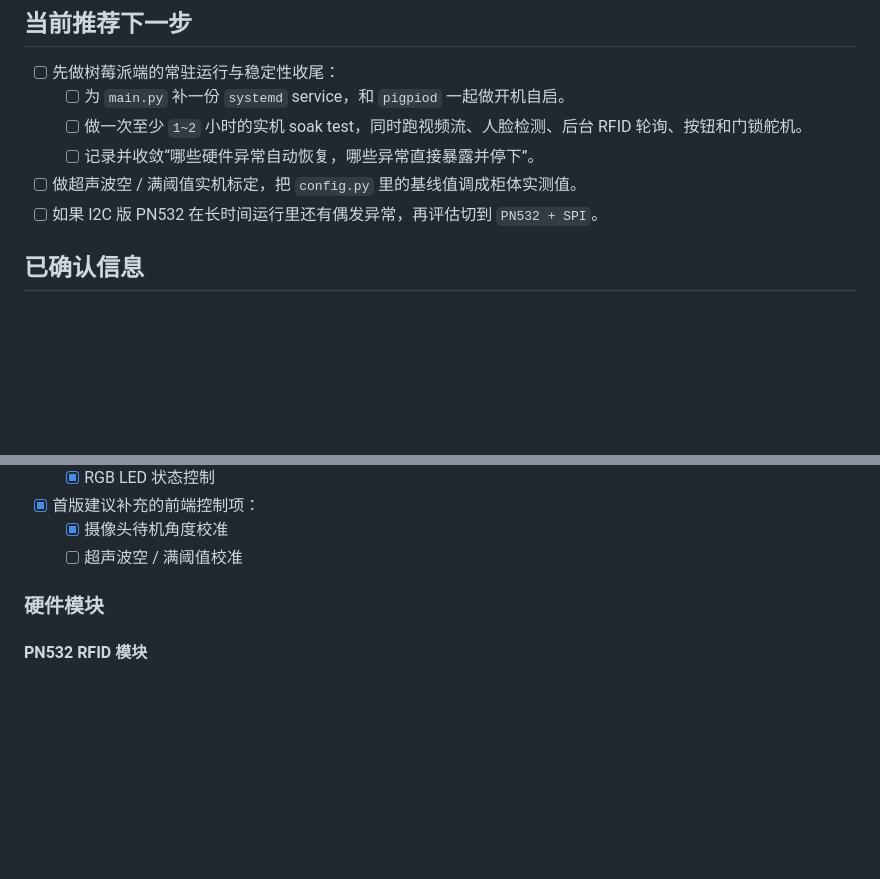
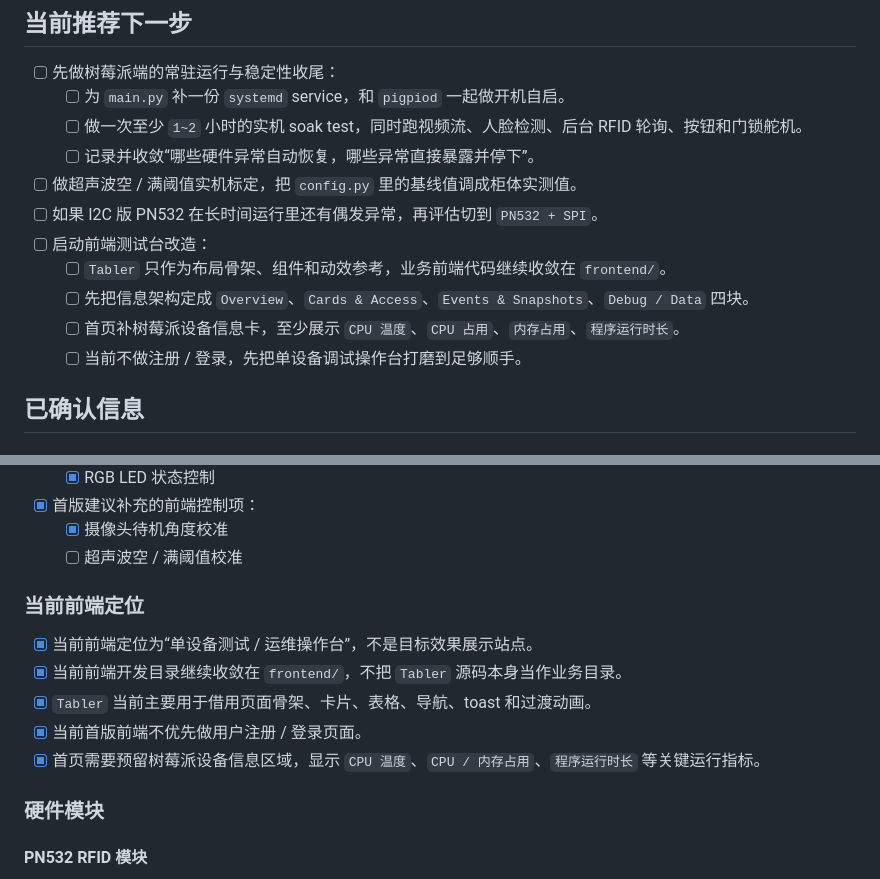
Before and after one commit to ZhuofanSun/ParcelBox, a Markdown page: TODO.md, 2 parts joined by grey strips. Rendered like a GitHub page; blank space fills up the shorter version.

Commit message:
update frontend plan

```diff
--- a/TODO.md
+++ b/TODO.md
@@ -8,6 +8,11 @@
   - [ ] 记录并收敛“哪些硬件异常自动恢复，哪些异常直接暴露并停下”。
 - [ ] 做超声波空 / 满阈值实机标定，把 `config.py` 里的基线值调成柜体实测值。
 - [ ] 如果 I2C 版 PN532 在长时间运行里还有偶发异常，再评估切到 `PN532 + SPI`。
+- [ ] 启动前端测试台改造：
+  - [ ] `Tabler` 只作为布局骨架、组件和动效参考，业务前端代码继续收敛在 `frontend/`。
+  - [ ] 先把信息架构定成 `Overview`、`Cards & Access`、`Events & Snapshots`、`Debug / Data` 四块。
+  - [ ] 首页补树莓派设备信息卡，至少展示 `CPU 温度`、`CPU 占用`、`内存占用`、`程序运行时长`。
+  - [ ] 当前不做注册 / 登录，先把单设备调试操作台打磨到足够顺手。
 
 ## 已确认信息
 
@@ -108,6 +113,14 @@
 - [x] 首版建议补充的前端控制项：
   - [x] 摄像头待机角度校准
   - [ ] 超声波空 / 满阈值校准
+
+### 当前前端定位
+
+- [x] 当前前端定位为“单设备测试 / 运维操作台”，不是目标效果展示站点。
+- [x] 当前前端开发目录继续收敛在 `frontend/`，不把 `Tabler` 源码本身当作业务目录。
+- [x] `Tabler` 当前主要用于借用页面骨架、卡片、表格、导航、toast 和过渡动画。
+- [x] 当前首版前端不优先做用户注册 / 登录页面。
+- [x] 首页需要预留树莓派设备信息区域，显示 `CPU 温度`、`CPU / 内存占用`、`程序运行时长` 等关键运行指标。
 
 ### 硬件模块
 
```
Also changed, not shown: other parts of TODO.md (+48 -16 lines).
